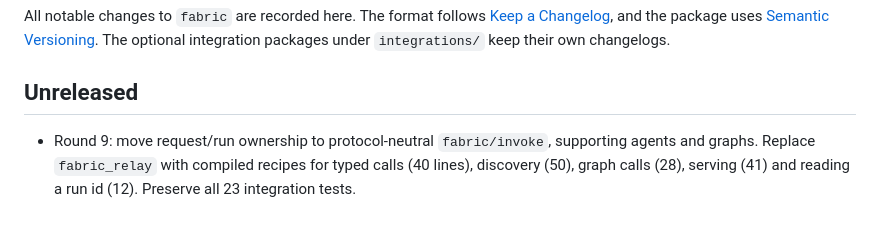
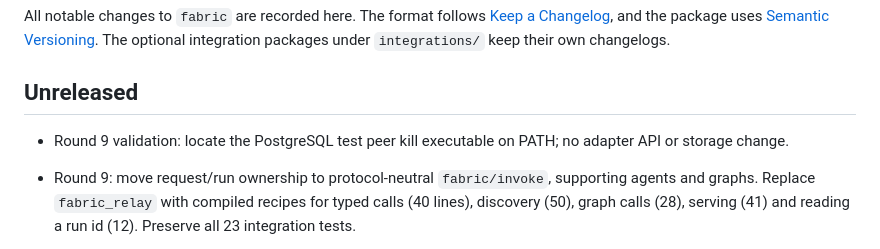
Before and after one commit to gleam-dream/fabric, a Markdown page: CHANGELOG.md, the part around the change. Drawn GitHub-style; blank space fills up the shorter version.

```diff
--- a/CHANGELOG.md
+++ b/CHANGELOG.md
@@ -6,6 +6,8 @@ uses [Semantic Versioning](https://semver.org/spec/v2.0.0.html). The optional
 integration packages under `integrations/` keep their own changelogs.
 
 ## Unreleased
+
+- Round 9 validation: locate the PostgreSQL test peer kill executable on PATH; no adapter API or storage change.
 
 - Round 9: move request/run ownership to protocol-neutral `fabric/invoke`,
   supporting agents and graphs. Replace `fabric_relay` with compiled recipes
```
Also changed, not shown: docs/migration-wave-5.md (+7 -0 lines).
